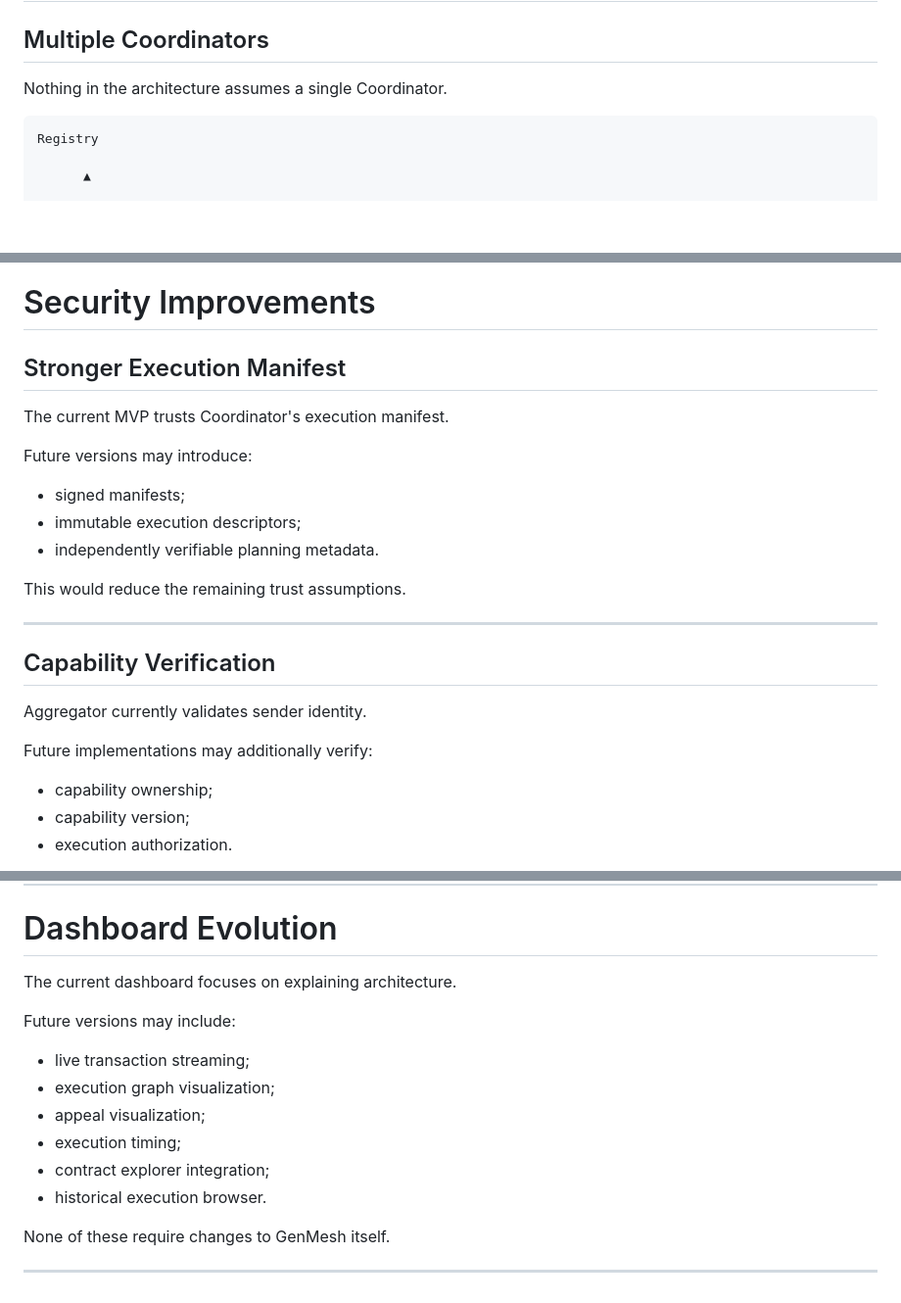
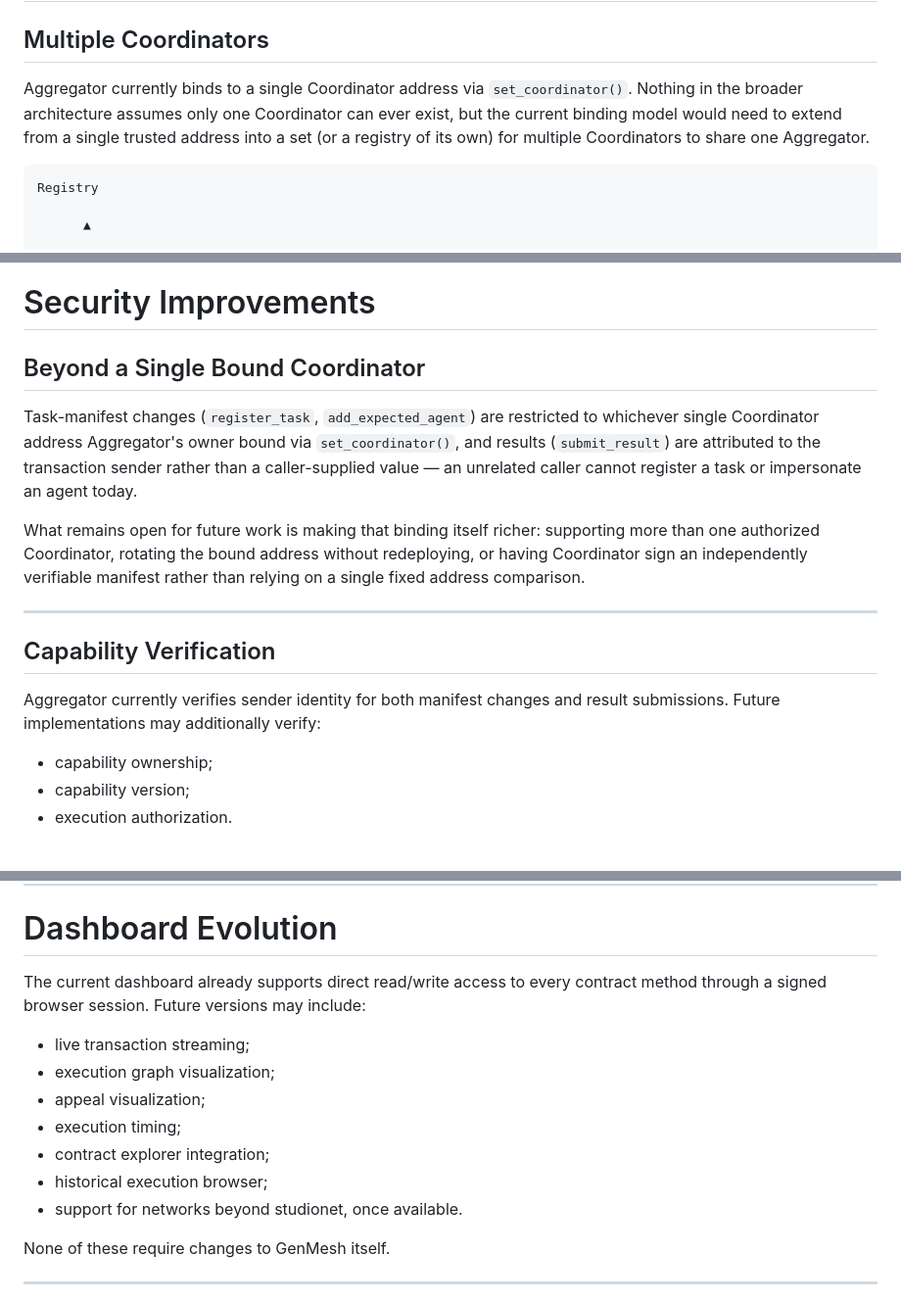
Before and after one commit to Biosolverr/Gen_mesh, a Markdown page: docs/future-work.md, 3 parts joined by grey strips. Shown at 98% size. Drawn GitHub-style; blank space fills up the shorter version.

````diff
--- a/docs/future-work.md
+++ b/docs/future-work.md
@@ -127,7 +127,11 @@ aggregation cannot resolve semantic disagreement.
 
 ## Multiple Coordinators
 
-Nothing in the architecture assumes a single Coordinator.
+Aggregator currently binds to a single Coordinator address via
+`set_coordinator()`. Nothing in the broader architecture assumes only
+one Coordinator can ever exist, but the current binding model would
+need to extend from a single trusted address into a set (or a
+registry of its own) for multiple Coordinators to share one Aggregator.
 
 ```
 Registry
@@ -343,25 +347,27 @@ The architecture already supports this pattern without modification.
 
 # Security Improvements
 
-## Stronger Execution Manifest
+## Beyond a Single Bound Coordinator
 
-The current MVP trusts Coordinator's execution manifest.
+Task-manifest changes (`register_task`, `add_expected_agent`) are
+restricted to whichever single Coordinator address Aggregator's owner
+bound via `set_coordinator()`, and results (`submit_result`) are
+attributed to the transaction sender rather than a caller-supplied
+value — an unrelated caller cannot register a task or impersonate an
+agent today.
 
-Future versions may introduce:
-
-- signed manifests;
-- immutable execution descriptors;
-- independently verifiable planning metadata.
-
-This would reduce the remaining trust assumptions.
+What remains open for future work is making that binding itself richer:
+supporting more than one authorized Coordinator, rotating the bound
+address without redeploying, or having Coordinator sign an independently
+verifiable manifest rather than relying on a single fixed address
+comparison.
 
 ---
 
 ## Capability Verification
 
-Aggregator currently validates sender identity.
-
-Future implementations may additionally verify:
+Aggregator currently verifies sender identity for both manifest changes
+and result submissions. Future implementations may additionally verify:
 
 - capability ownership;
 - capability version;
@@ -386,16 +392,17 @@ These policies would remain contract logic rather than protocol changes.
 
 # Dashboard Evolution
 
-The current dashboard focuses on explaining architecture.
-
-Future versions may include:
+The current dashboard already supports direct read/write access to
+every contract method through a signed browser session. Future versions
+may include:
 
 - live transaction streaming;
 - execution graph visualization;
 - appeal visualization;
 - execution timing;
 - contract explorer integration;
-- historical execution browser.
+- historical execution browser;
+- support for networks beyond studionet, once available.
 
 None of these require changes to GenMesh itself.
 
````
